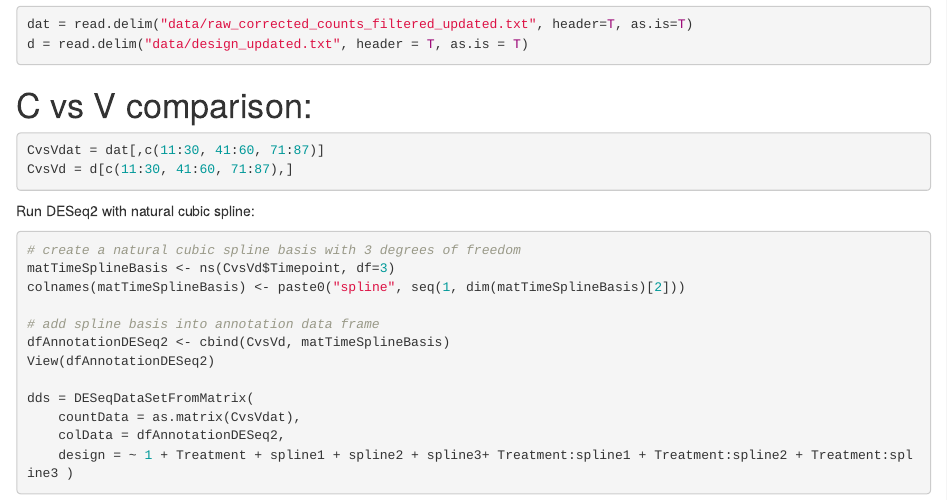
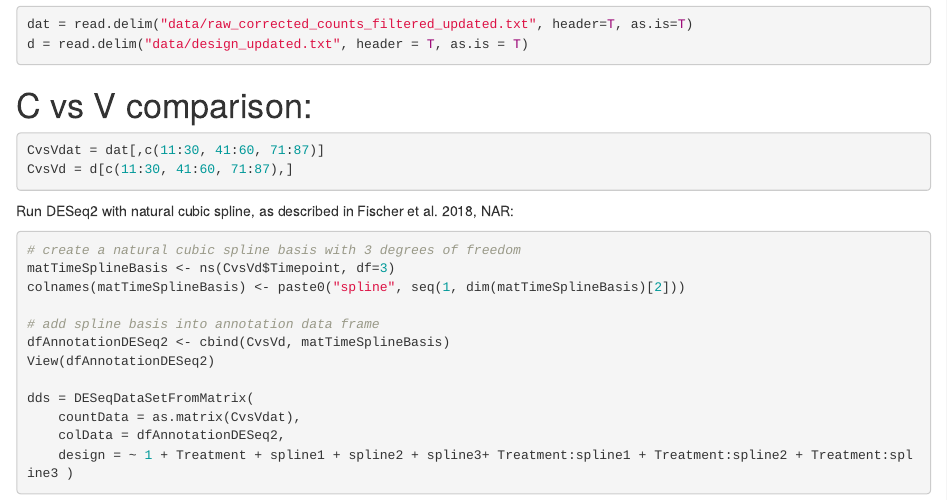
Before and after one commit to SDelb/Transcriptomics_SP_timecourse, an R Markdown document (DESeq2_spline_fits.Rmd): the page in a window 1100 px wide, from 360 px down. Rendered offline with R 4.5, knitr and Pandoc, with nearby package versions; some code elsewhere in the file could not run offline.

Commit message:
Fixed typos in annotations

````diff
--- a/DESeq2_spline_fits.Rmd
+++ b/DESeq2_spline_fits.Rmd
@@ -28,7 +28,7 @@ CvsVdat = dat[,c(11:30, 41:60, 71:87)]
 CvsVd = d[c(11:30, 41:60, 71:87),]
 ```
 
-Run DESeq2 with natural cubic spline:
+Run DESeq2 with natural cubic spline, as described in Fischer et al. 2018, NAR:
 
 ```{r}
 # create a natural cubic spline basis with 3 degrees of freedom
````
